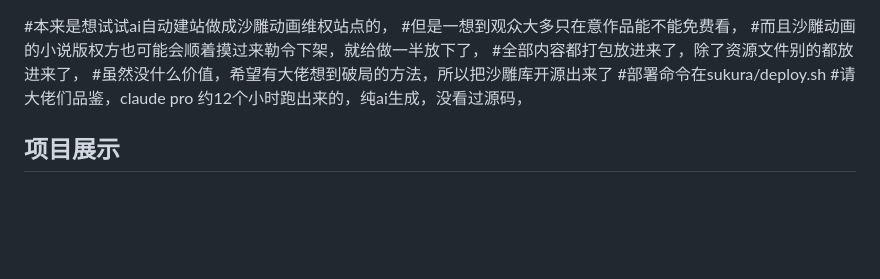
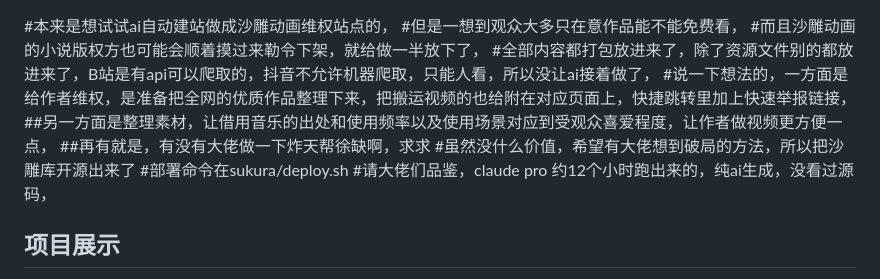
Before and after one commit to iliyasvielVon/website, a Markdown page: README.md, the part around the change. Drawn GitHub-style; blank space fills up the shorter version.

```diff
--- a/README.md
+++ b/README.md
@@ -1,7 +1,10 @@
 #本来是想试试ai自动建站做成沙雕动画维权站点的，
 #但是一想到观众大多只在意作品能不能免费看，
 #而且沙雕动画的小说版权方也可能会顺着摸过来勒令下架，就给做一半放下了，
-#全部内容都打包放进来了，除了资源文件别的都放进来了，
+#全部内容都打包放进来了，除了资源文件别的都放进来了，B站是有api可以爬取的，抖音不允许机器爬取，只能人看，所以没让ai接着做了，
+#说一下想法的，一方面是给作者维权，是准备把全网的优质作品整理下来，把搬运视频的也给附在对应页面上，快捷跳转里加上快速举报链接，
+##另一方面是整理素材，让借用音乐的出处和使用频率以及使用场景对应到受观众喜爱程度，让作者做视频更方便一点，
+##再有就是，有没有大佬做一下炸天帮徐缺啊，求求
 #虽然没什么价值，希望有大佬想到破局的方法，所以把沙雕库开源出来了
 #部署命令在sukura/deploy.sh
 #请大佬们品鉴，claude pro 约12个小时跑出来的，纯ai生成，没看过源码，
```
